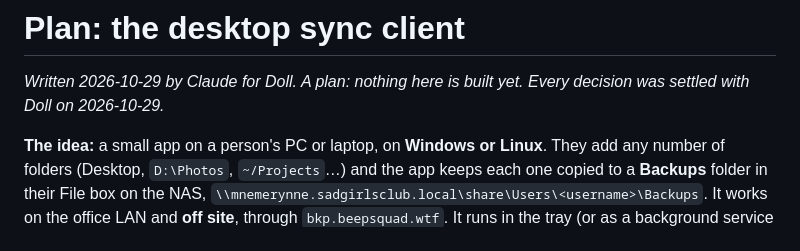
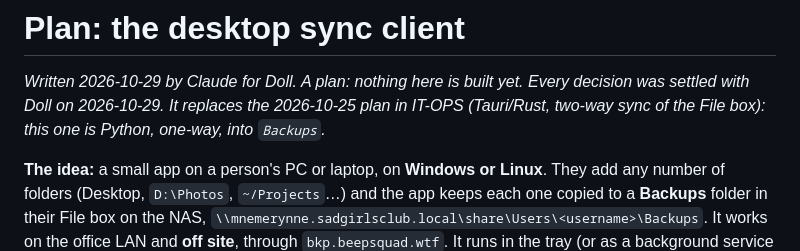
Before and after one commit to AELovelace/erinne, a Markdown page: docs/plans/desktop-sync-client.md, the part around the change. Rendered like a GitHub page.

Commit message:
Desktop sync plan: note that it replaces the 2026-10-25 IT-OPS plan
Co-Authored-By: Claude Opus 5.5 <noreply@anthropic.com>
Claude-Session: https://claude.ai/code/session_01ARUfUs2WA5rZQezgmNih5n

```diff
--- a/docs/plans/desktop-sync-client.md
+++ b/docs/plans/desktop-sync-client.md
@@ -1,7 +1,8 @@
 # Plan: the desktop sync client
 
 *Written 2026-10-29 by Claude for Doll. A plan: nothing here is built yet. Every decision was settled with Doll on
-2026-10-29.*
+2026-10-29. It replaces the 2026-10-25 plan in IT-OPS (Tauri/Rust, two-way sync of the File box): this one is
+Python, one-way, into `Backups`.*
 
 **The idea:** a small app on a person's PC or laptop, on **Windows or Linux**. They add any number of folders (Desktop,
 `D:\Photos`, `~/Projects`…) and the app keeps each one copied to a **Backups** folder in their File box on the NAS,
```
